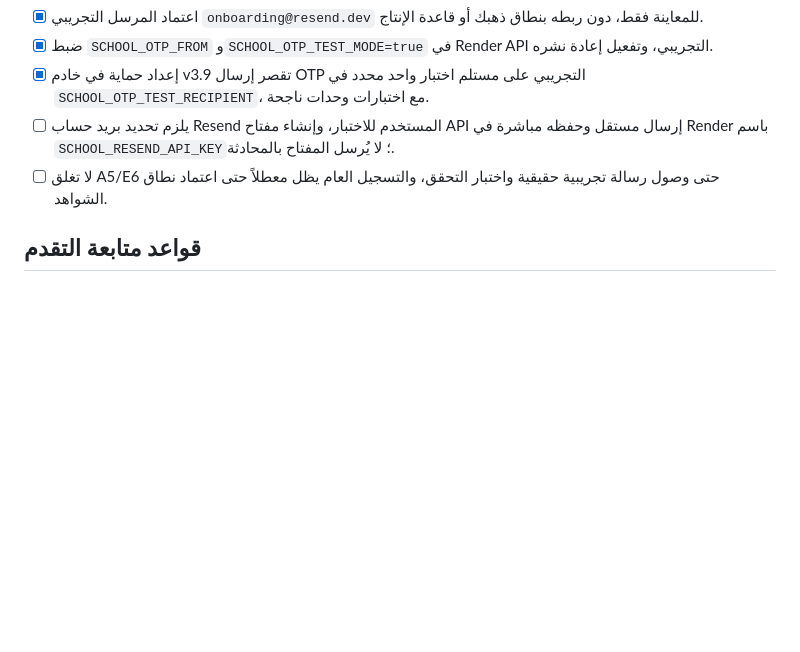
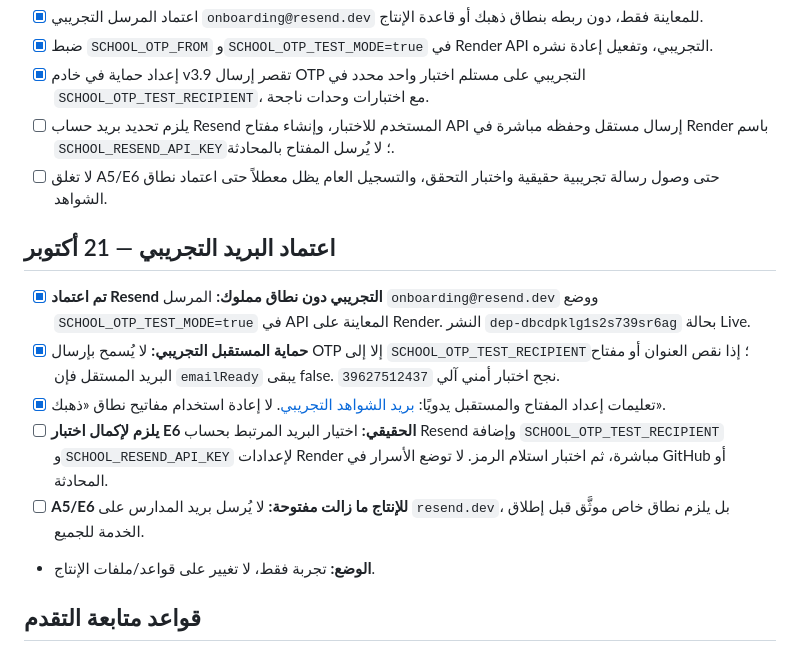
Before and after one commit to ibr7h/student-roster-pwa, a Markdown page: TODO.md, the part around the change. Rendered like a GitHub page; blank space fills up the shorter version.

Commit message:
Record approved temporary Resend sandbox sender and remaining test recipient/API key tasks

```diff
--- a/TODO.md
+++ b/TODO.md
@@ -147,6 +147,15 @@
 - [ ] يلزم تحديد بريد حساب Resend المستخدم للاختبار، وإنشاء مفتاح API إرسال مستقل وحفظه مباشرة في Render باسم `SCHOOL_RESEND_API_KEY`؛ لا يُرسل المفتاح بالمحادثة.
 - [ ] لا تغلق A5/E6 حتى وصول رسالة تجريبية حقيقية واختبار التحقق، والتسجيل العام يظل معطلاً حتى اعتماد نطاق الشواهد.
 
+## اعتماد البريد التجريبي — 21 أكتوبر
+
+- [x] **تم اعتماد Resend التجريبي دون نطاق مملوك:** المرسل `onboarding@resend.dev` ووضع `SCHOOL_OTP_TEST_MODE=true` في API المعاينة على Render. النشر `dep-dbcdpklg1s2s739sr6ag` بحالة Live.
+- [x] **حماية المستقبل التجريبي:** لا يُسمح بإرسال OTP إلا إلى `SCHOOL_OTP_TEST_RECIPIENT`؛ إذا نقص العنوان أو مفتاح البريد المستقل فإن `emailReady` يبقى false. نجح اختبار أمني آلي `39627512437`.
+- [x] تعليمات إعداد المفتاح والمستقبل يدويًا: [بريد الشواهد التجريبي](docs/V39-RESEND-SANDBOX.md). لا إعادة استخدام مفاتيح نطاق «ذهبك».
+- [ ] **يلزم لإكمال اختبار E6 الحقيقي:** اختيار البريد المرتبط بحساب Resend وإضافة `SCHOOL_OTP_TEST_RECIPIENT` و`SCHOOL_RESEND_API_KEY` لإعدادات Render مباشرة، ثم اختبار استلام الرمز. لا توضع الأسرار في GitHub أو المحادثة.
+- [ ] **A5/E6 للإنتاج ما زالت مفتوحة:** لا يُرسل بريد المدارس على `resend.dev`، بل يلزم نطاق خاص موثَّق قبل إطلاق الخدمة للجميع.
+- **الوضع:** تجربة فقط، لا تغيير على قواعد/ملفات الإنتاج.
+
 ## قواعد متابعة التقدم
 1. يبدأ العمل دائمًا من أول بند غير مكتمل يعتمد على البنود السابقة؛ يُحدّث هذا الملف داخل فرع العمل نفسه بعد كل خطوة.
 2. لا علامة `[x]` قبل إثبات الاختبار وتوثيق commit أو نتيجة CI؛ تُوثق العوائق بوضوح.
```
